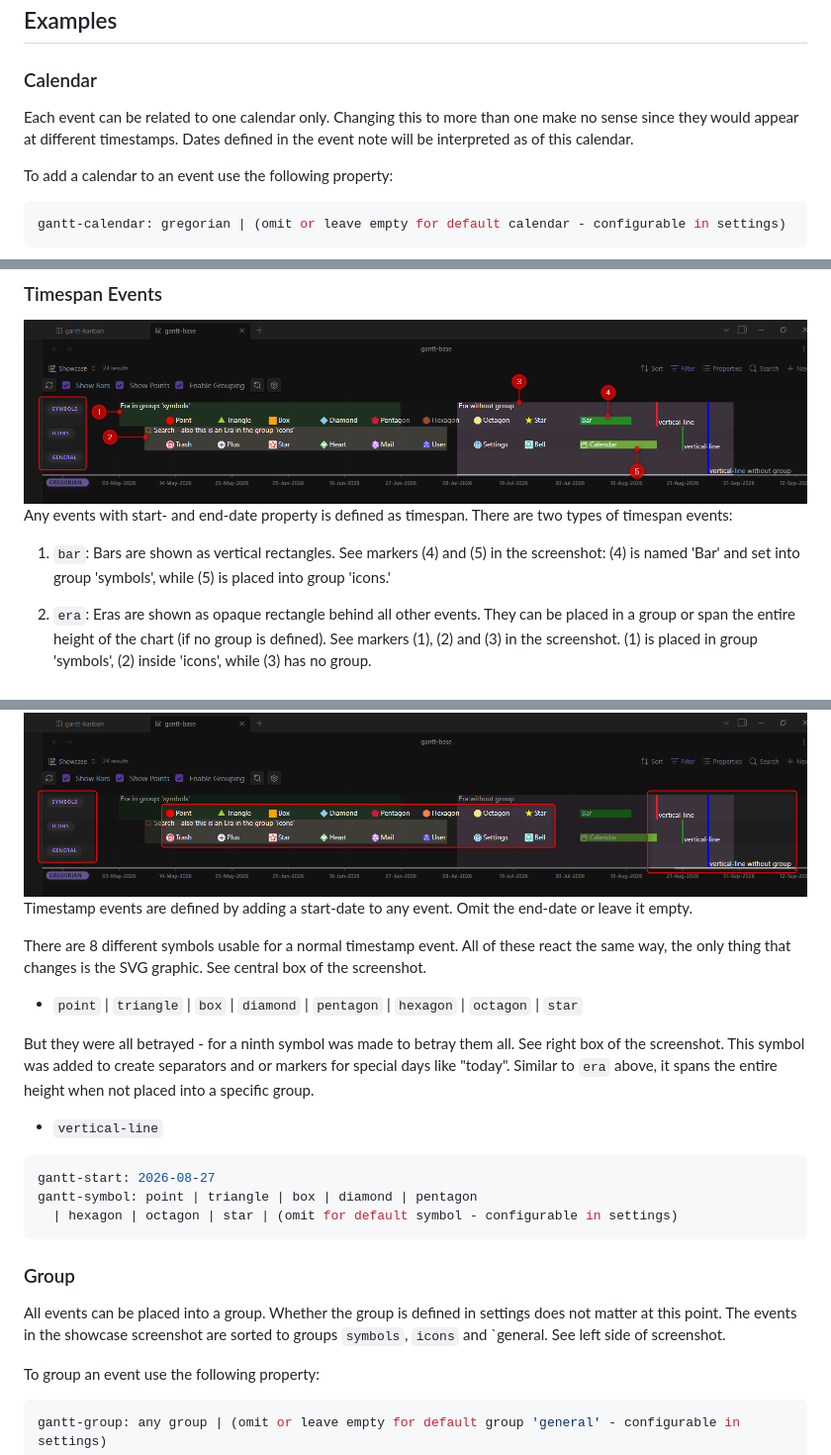
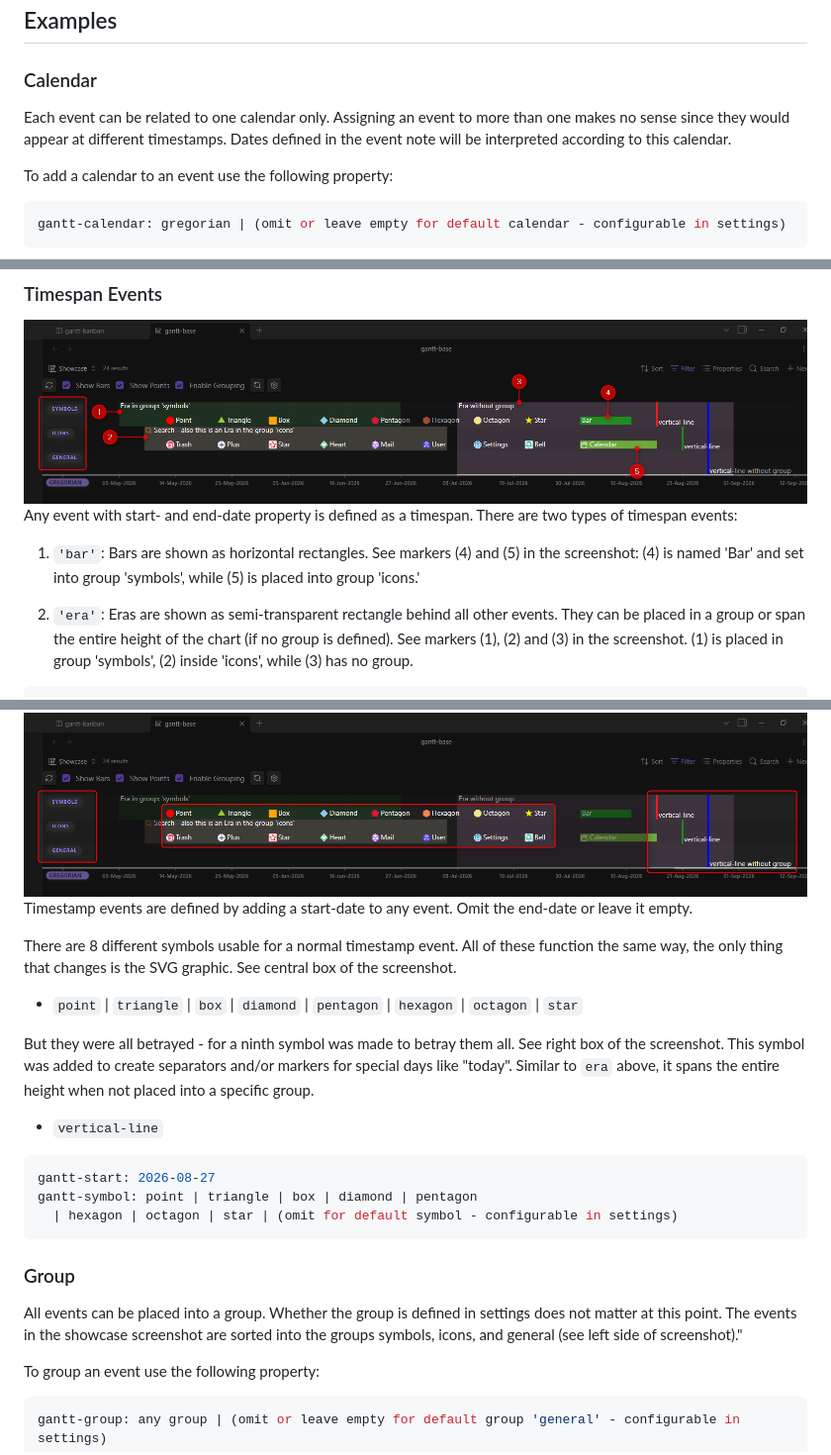
Before and after one commit to Altarok/gantt-this, a Markdown page: docs/04-events.md, 3 parts joined by grey strips. Shown at 99% size. Drawn GitHub-style.

Commit message:
grammar checks

```diff
--- a/docs/04-events.md
+++ b/docs/04-events.md
@@ -45,8 +45,9 @@ gantt-group: "Development" # Optional: group (fallback: 'general')
 
 ### Calendar
 
-Each event can be related to one calendar only. Changing this to more than one make no sense since they would appear at
-different timestamps. Dates defined in the event note will be interpreted as of this calendar.
+Each event can be related to one calendar only.
+Assigning an event to more than one makes no sense since they would appear at different timestamps.
+Dates defined in the event note will be interpreted according to this calendar.
 
 To add a calendar to an event use the following property:
 
@@ -57,13 +58,14 @@ gantt-calendar: gregorian | (omit or leave empty for default calendar - configur
 ### Timespan Events
 
 ![Timespans](images/showcase-highlighted-timespans.png)
-Any events with start- and end-date property is defined as timespan.
+Any event with start- and end-date property is defined as a timespan.
 There are two types of timespan events:
 
-1. `bar`: Bars are shown as vertical rectangles. See markers (4) and (5) in the screenshot: (4) is named 'Bar' and set
-   into group 'symbols', while (5) is placed into group 'icons.'
+1. `'bar'`: Bars are shown as horizontal rectangles. See markers (4) and (5) in the screenshot: (4) is named 'Bar' and
+   set into group 'symbols', while (5) is placed into group 'icons.'
 
-2. `era`: Eras are shown as opaque rectangle behind all other events. They can be placed in a group or span the entire
+2. `'era'`: Eras are shown as semi-transparent rectangle behind all other events. They can be placed in a group or span
+   the entire
    height of the chart (if no group is defined). See markers (1), (2) and (3) in the screenshot. (1) is placed in
    group 'symbols', (2) inside 'icons', while (3) has no group.
 
@@ -78,13 +80,13 @@ gantt-symbol: bar | era | (omit or leave empty to default to 'bar')
 ![Timespans](images/showcase-highlighted-timestamps.png)
 Timestamp events are defined by adding a start-date to any event. Omit the end-date or leave it empty.
 
-There are 8 different symbols usable for a normal timestamp event. All of these react the same way, the only thing that
-changes is the SVG graphic. See central box of the screenshot.
+There are 8 different symbols usable for a normal timestamp event. All of these function the same way, the only thing
+that changes is the SVG graphic. See central box of the screenshot.
 
 - `point` | `triangle` | `box` | `diamond` | `pentagon` | `hexagon` | `octagon` | `star`
 
 But they were all betrayed - for a ninth symbol was made to betray them all. See right box of the screenshot.
-This symbol was added to create separators and or markers for special days like "today".
+This symbol was added to create separators and/or markers for special days like "today".
 Similar to `era` above, it spans the entire height when not placed into a specific group.
 
 - `vertical-line`
@@ -98,7 +100,8 @@ gantt-symbol: point | triangle | box | diamond | pentagon
 ### Group
 
 All events can be placed into a group. Whether the group is defined in settings does not matter at this point.
-The events in the showcase screenshot are sorted to groups `symbols`, `icons` and `general. See left side of screenshot.
+The events in the showcase screenshot are sorted into the groups symbols, icons, and general (see left side of
+screenshot)."
 
 To group an event use the following property:
 
```
Also changed, not shown: other parts of docs/04-events.md (+3 -3 lines).
